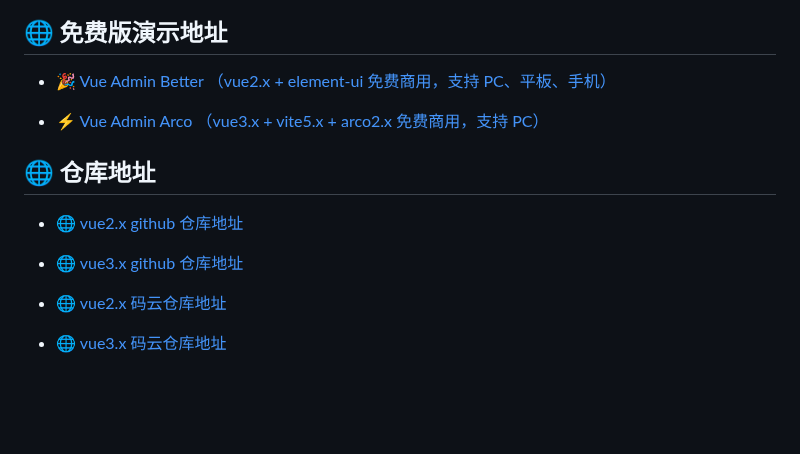
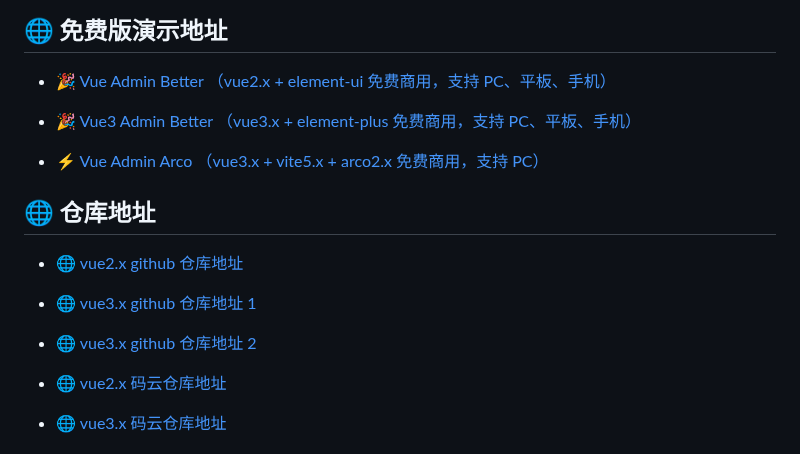
Before and after one commit to zxwk1998/vue-admin-better, a Markdown page: README.md, the part around the change. GitHub-like rendering; blank space fills up the shorter version.

Commit message:
♻️ refactor:  code

```diff
--- a/README.md
+++ b/README.md
@@ -64,6 +64,8 @@
 
 - [🎉 Vue Admin Better （vue2.x + element-ui 免费商用，支持 PC、平板、手机）](https://vuejs-core.cn/vue-admin-better)
 
+- [🎉 Vue3 Admin Better （vue3.x + element-plus 免费商用，支持 PC、平板、手机）](https://vuejs-core.cn/vue3-admin-better)
+
 <!-- - [⚡️ vue3.x + element-plus（alpha 版本，免费商用，支持 PC、平板、手机）](https://vuejs-core.cn/vue-admin-better-plus/) -->
 
 <!-- - [⚡️ Vue Admin Ant （vue3.x + ant-design-vue 免费商用，支持 PC、平板、手机）](https://vuejs-core.cn/vue-admin-better-antdv/) -->
@@ -74,7 +76,9 @@
 
 - [🌐 vue2.x github 仓库地址](https://github.com/zxwk1998/vue-admin-better/)
 
-- [🌐 vue3.x github 仓库地址](https://github.com/zxwk1998/vue-admin-arco/)
+- [🌐 vue3.x github 仓库地址 1](https://github.com/zxwk1998/vue3-admin-better/)
+
+- [🌐 vue3.x github 仓库地址 2](https://github.com/zxwk1998/vue-admin-arco/)
 
 - [🌐 vue2.x 码云仓库地址](https://gitee.com/chu1204505056/vue-admin-better/)
 
```
